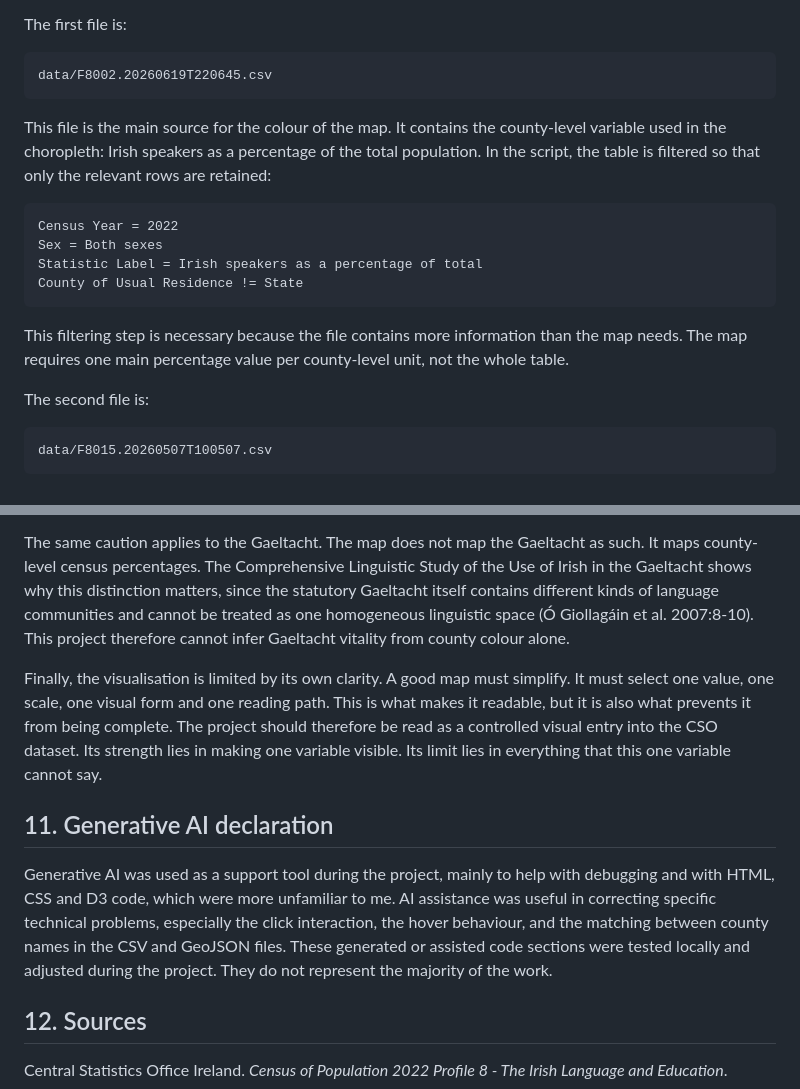
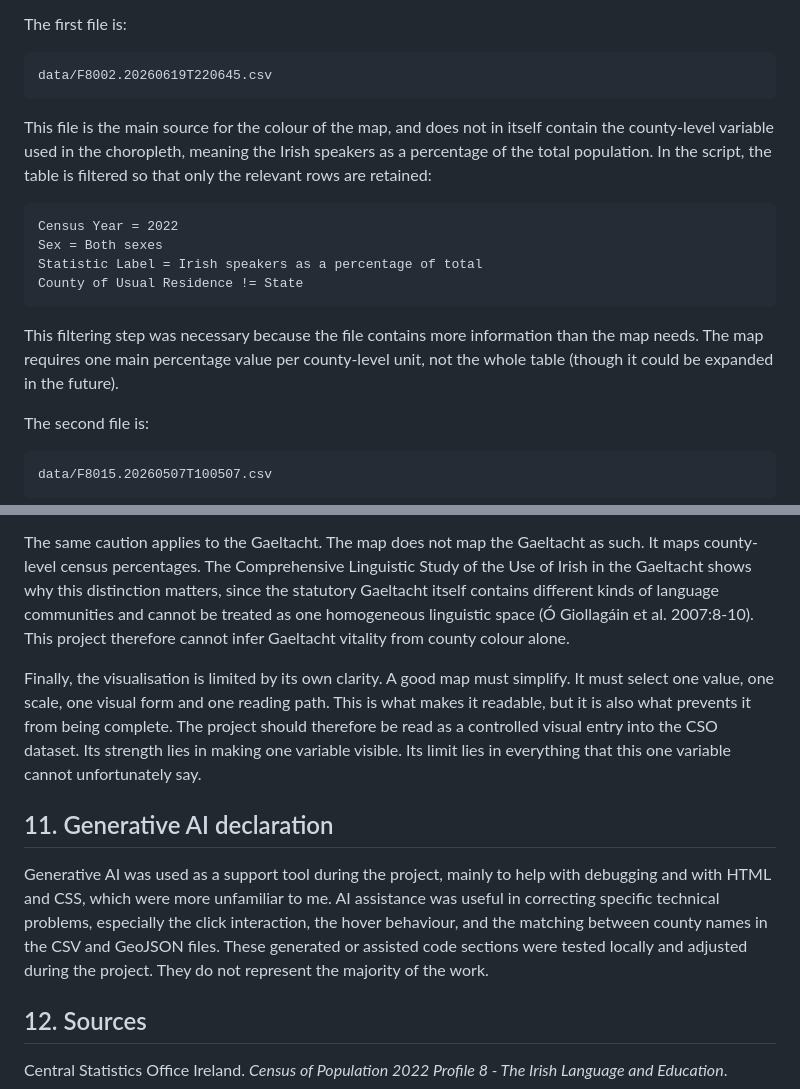
Before and after one commit to Arven-code/Javascript-project-2026-Data-Visualisation, a Markdown page: projet_irlandais_repo/README.md, 2 parts joined by grey strips. Drawn GitHub-style.

````diff
--- a/projet_irlandais_repo/README.md
+++ b/projet_irlandais_repo/README.md
@@ -62,7 +62,7 @@ The first file is:
 data/F8002.20260619T220645.csv
 ```
 
-This file is the main source for the colour of the map. It contains the county-level variable used in the choropleth: Irish speakers as a percentage of the total population. In the script, the table is filtered so that only the relevant rows are retained:
+This file is the main source for the colour of the map, and does not in itself contain the county-level variable used in the choropleth, meaning the Irish speakers as a percentage of the total population. In the script, the table is filtered so that only the relevant rows are retained:
 
 ```text
 Census Year = 2022
@@ -71,7 +71,7 @@ Statistic Label = Irish speakers as a percentage of total
 County of Usual Residence != State
 ```
 
-This filtering step is necessary because the file contains more information than the map needs. The map requires one main percentage value per county-level unit, not the whole table.
+This filtering step was necessary because the file contains more information than the map needs. The map requires one main percentage value per county-level unit, not the whole table (though it could be expanded in the future).
 
 The second file is:
 
@@ -175,11 +173,11 @@ The county scale creates a second limit. A county is useful because it gives a s
 
 The same caution applies to the Gaeltacht. The map does not map the Gaeltacht as such. It maps county-level census percentages. The Comprehensive Linguistic Study of the Use of Irish in the Gaeltacht shows why this distinction matters, since the statutory Gaeltacht itself contains different kinds of language communities and cannot be treated as one homogeneous linguistic space (Ó Giollagáin et al. 2007:8-10). This project therefore cannot infer Gaeltacht vitality from county colour alone.
 
-Finally, the visualisation is limited by its own clarity. A good map must simplify. It must select one value, one scale, one visual form and one reading path. This is what makes it readable, but it is also what prevents it from being complete. The project should therefore be read as a controlled visual entry into the CSO dataset. Its strength lies in making one variable visible. Its limit lies in everything that this one variable cannot say.
+Finally, the visualisation is limited by its own clarity. A good map must simplify. It must select one value, one scale, one visual form and one reading path. This is what makes it readable, but it is also what prevents it from being complete. The project should therefore be read as a controlled visual entry into the CSO dataset. Its strength lies in making one variable visible. Its limit lies in everything that this one variable cannot unfortunately say.
 
 ## 11. Generative AI declaration
 
-Generative AI was used as a support tool during the project, mainly to help with debugging and with HTML, CSS and D3 code, which were more unfamiliar to me. AI assistance was useful in correcting specific technical problems, especially the click interaction, the hover behaviour, and the matching between county names in the CSV and GeoJSON files. These generated or assisted code sections were tested locally and adjusted during the project. They do not represent the majority of the work.
+Generative AI was used as a support tool during the project, mainly to help with debugging and with HTML and CSS, which were more unfamiliar to me. AI assistance was useful in correcting specific technical problems, especially the click interaction, the hover behaviour, and the matching between county names in the CSV and GeoJSON files. These generated or assisted code sections were tested locally and adjusted during the project. They do not represent the majority of the work.
 
 ## 12. Sources
 
````
Also changed, not shown: other parts of projet_irlandais_repo/README.md (+17 -19 lines).
